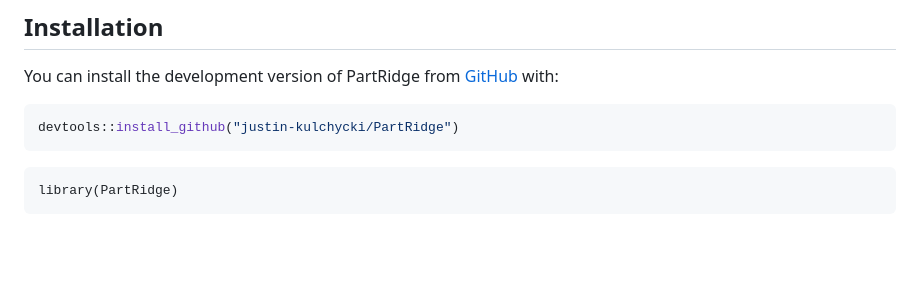
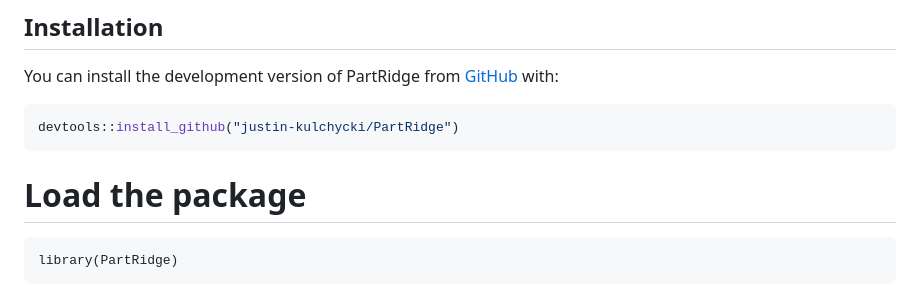
Before and after one commit to justin-kulchycki/PartRidge, a Markdown page: README.md, the part around the change. Rendered like a GitHub page; blank space fills up the shorter version.

````diff
--- a/README.md
+++ b/README.md
@@ -15,6 +15,8 @@ You can install the development version of PartRidge from
 ``` r
 devtools::install_github("justin-kulchycki/PartRidge")
 ```
+
+# Load the package
 
 ```{r example}
 library(PartRidge)
````
